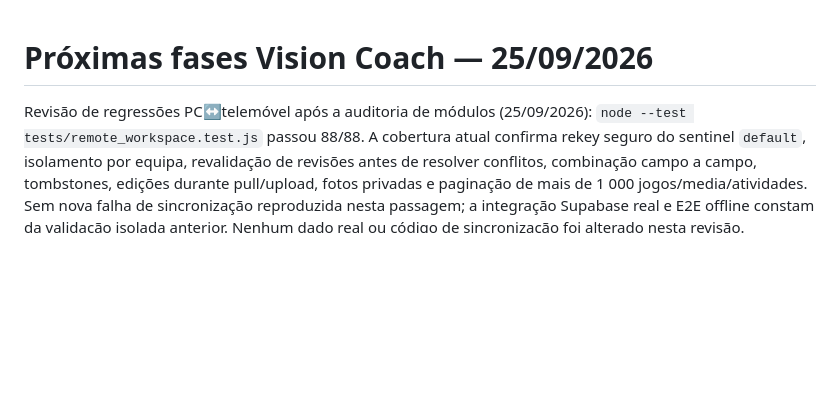
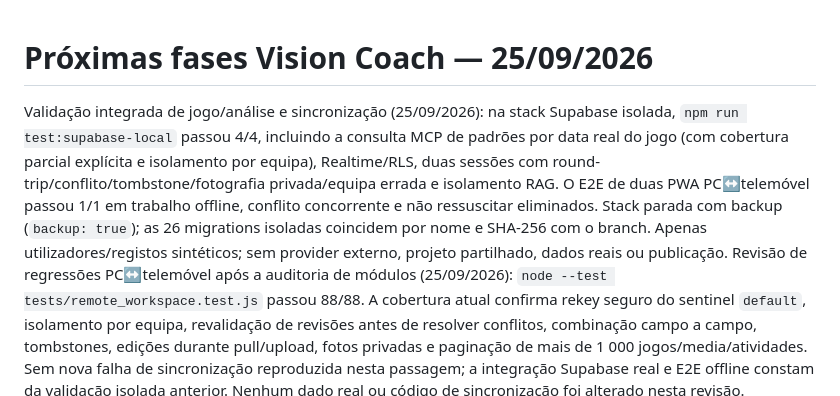
Before and after one commit to cbunny1990/treinador, a Markdown page: docs/development-roadmap.md, the part around the change. Drawn GitHub-style; blank space fills up the shorter version.

Commit message:
Record isolated match and sync integration validation

```diff
--- a/docs/development-roadmap.md
+++ b/docs/development-roadmap.md
@@ -1,4 +1,5 @@
 # Próximas fases Vision Coach — 25/09/2026
+Validação integrada de jogo/análise e sincronização (25/09/2026): na stack Supabase isolada, `npm run test:supabase-local` passou 4/4, incluindo a consulta MCP de padrões por data real do jogo (com cobertura parcial explícita e isolamento por equipa), Realtime/RLS, duas sessões com round-trip/conflito/tombstone/fotografia privada/equipa errada e isolamento RAG. O E2E de duas PWA PC↔telemóvel passou 1/1 em trabalho offline, conflito concorrente e não ressuscitar eliminados. Stack parada com backup (`backup: true`); as 26 migrations isoladas coincidem por nome e SHA-256 com o branch. Apenas utilizadores/registos sintéticos; sem provider externo, projeto partilhado, dados reais ou publicação.
 Revisão de regressões PC↔telemóvel após a auditoria de módulos (25/09/2026): `node --test tests/remote_workspace.test.js` passou 88/88. A cobertura atual confirma rekey seguro do sentinel `default`, isolamento por equipa, revalidação de revisões antes de resolver conflitos, combinação campo a campo, tombstones, edições durante pull/upload, fotos privadas e paginação de mais de 1 000 jogos/media/atividades. Sem nova falha de sincronização reproduzida nesta passagem; a integração Supabase real e E2E offline constam da validação isolada anterior. Nenhum dado real ou código de sincronização foi alterado nesta revisão.
 Revalidação integral do branch isolado (25/09/2026): `npm run check` passou; `npm test` passou com 419 aprovados, 0 falhas e 7 integrações locais opcionais ignoradas; Playwright Chromium passou 164/164; contrato MCP HTTP sintético passou, com zero chamadas externas. WebKit móvel passou 10/10 nos fluxos de scroll durante sync/conflito (3), foto de atleta (3), jogo visual 5v5 (2), treino em campo (1) e PDF sem overflow (1). A suite sintética de 15 006 registos mediu Workspace local sem sync remota; estes testes não substituem validação num telefone físico. Nenhuma alteração de produto, dados, imagens, Supabase remoto, branch principal ou publicação nesta revalidação.
 Validação integrada do uso de exercícios após conclusão antecipada (25/09/2026): o preflight recusou a stack local preexistente devido a 17 migrations pendentes/4 versões desconhecidas, sem a alterar. Usei a stack isolada `vision-coach-validation-20260925-isolate`, com 26 migrations conferidas por SHA-256, portos próprios e código MCP/Edge copiado/verificado contra este branch. Supabase Auth/PostgREST/Realtime/RLS/RAG passou 4/4; PC↔PWA offline/conflito/tombstone passou 1/1; Edge MCP/RAG HTTP passou 1/1 depois de corrigir a fixture para marcar o bloco usado e manter um bloco intocado explícito. `db lint` em `public,private` sem erros; RAG dirigido 35/35; `npm run check`; `npm test` (419 aprovados, 7 integrações opcionais ignoradas). Sem provider externo, dados reais, imagem alterada, publicação ou escrita no projeto partilhado.
```
